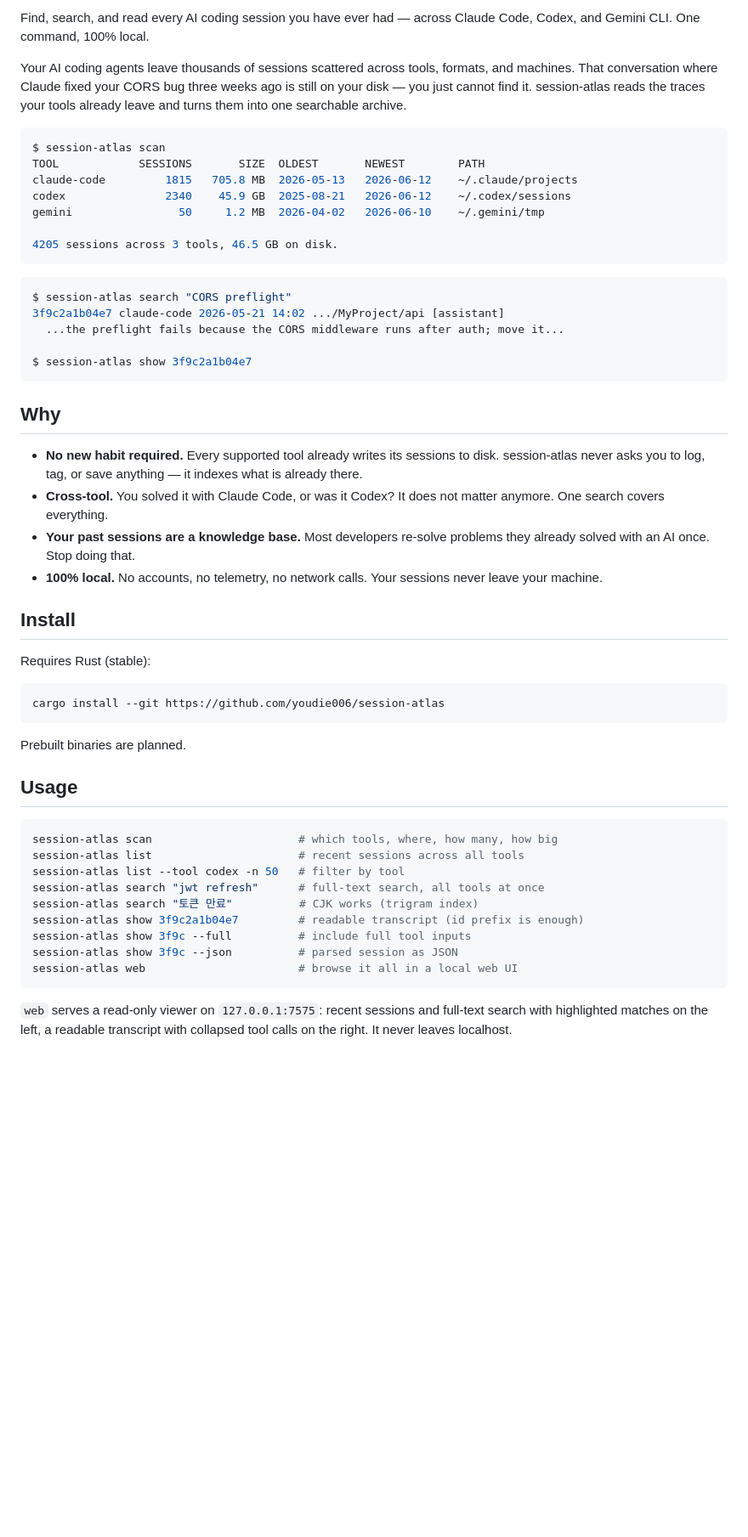
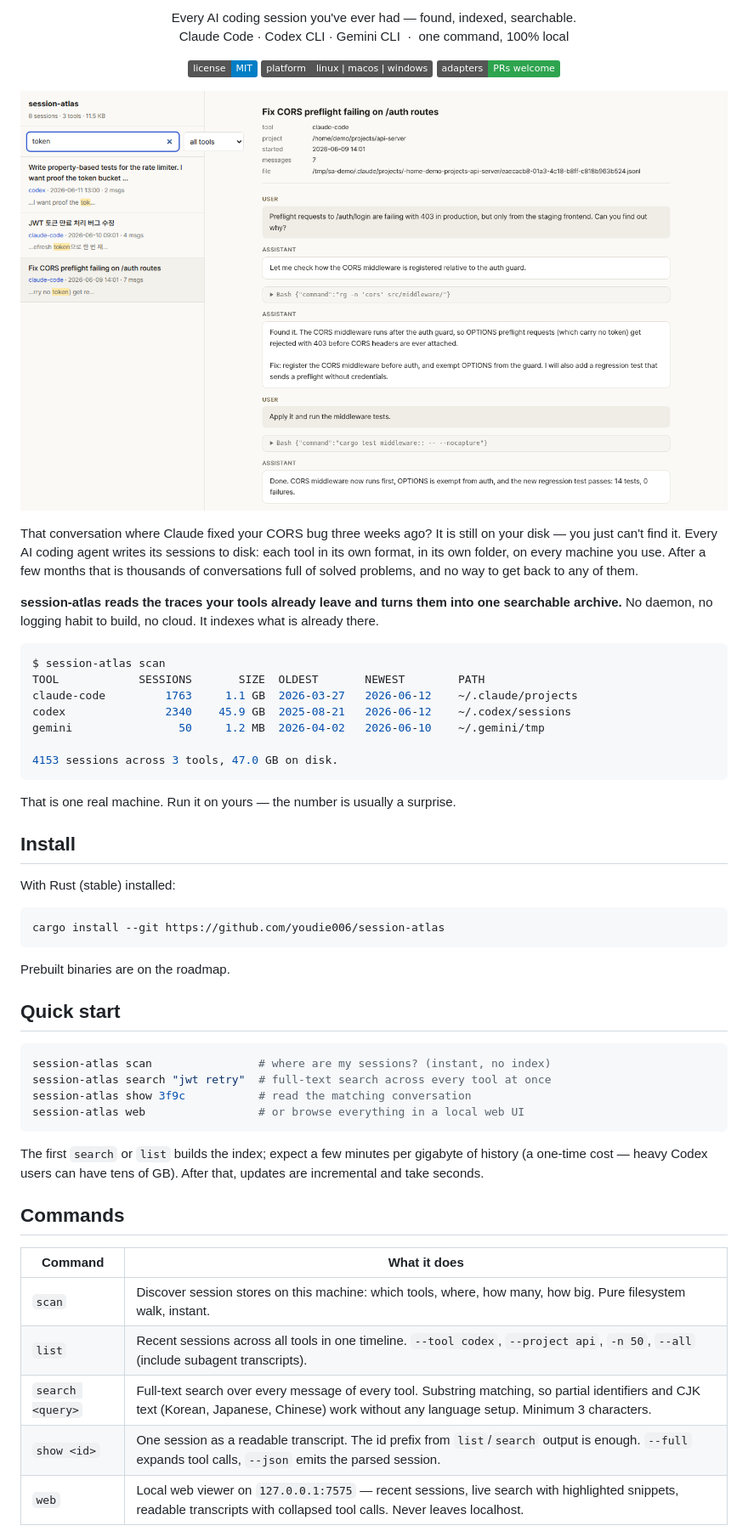
Before and after one commit to youdie006/sessionwiki, a Markdown page: README.md, the part around the change printed below. Shown: that part at 85% size. Rendered like a GitHub page; pictures changed too: docs/web-search.png (added); badges without logos; blank space fills up the shorter version.

````diff
--- a/README.md
+++ b/README.md
@@ -2,55 +2,65 @@
 
-Find, search, and read every AI coding session you have ever had — across Claude Code, Codex, and Gemini CLI. One command, 100% local.
+<p align="center">
+  Every AI coding session you've ever had &mdash; found, indexed, searchable.<br>
+  Claude Code &middot; Codex CLI &middot; Gemini CLI &nbsp;&middot;&nbsp; one command, 100% local
+</p>
 
-Your AI coding agents leave thousands of sessions scattered across tools, formats, and machines. That conversation where Claude fixed your CORS bug three weeks ago is still on your disk — you just cannot find it. session-atlas reads the traces your tools already leave and turns them into one searchable archive.
+<p align="center">
+  <a href="LICENSE"><img src="https://img.shields.io/badge/license-MIT-blue.svg" alt="MIT license"></a>
+  <img src="https://img.shields.io/badge/platform-linux%20%7C%20macos%20%7C%20windows-555" alt="Platforms: Linux, macOS, Windows">
+  <a href="#adding-an-adapter"><img src="https://img.shields.io/badge/adapters-PRs%20welcome-2ea44f" alt="Adapter PRs welcome"></a>
+</p>
+
+<p align="center">
+  <img src="docs/web-search.png" width="880" alt="session-atlas web UI searching for 'token' across Claude Code and Codex sessions, with a full transcript open on the right">
+</p>
+
+That conversation where Claude fixed your CORS bug three weeks ago? It is still on your disk &mdash; you just can't find it. Every AI coding agent writes its sessions to disk: each tool in its own format, in its own folder, on every machine you use. After a few months that is thousands of conversations full of solved problems, and no way to get back to any of them.
+
+**session-atlas reads the traces your tools already leave and turns them into one searchable archive.** No daemon, no logging habit to build, no cloud. It indexes what is already there.
 
 ```console
 $ session-atlas scan
 TOOL            SESSIONS       SIZE  OLDEST       NEWEST        PATH
-claude-code         1815   705.8 MB  2026-05-13   2026-06-12    ~/.claude/projects
+claude-code         1763     1.1 GB  2026-03-27   2026-06-12    ~/.claude/projects
 codex               2340    45.9 GB  2025-08-21   2026-06-12    ~/.codex/sessions
 gemini                50     1.2 MB  2026-04-02   2026-06-10    ~/.gemini/tmp
 
-4205 sessions across 3 tools, 46.5 GB on disk.
+4153 sessions across 3 tools, 47.0 GB on disk.
 ```
 
-```console
-$ session-atlas search "CORS preflight"
-3f9c2a1b04e7 claude-code 2026-05-21 14:02 .../MyProject/api [assistant]
-  ...the preflight fails because the CORS middleware runs after auth; move it...
-
-$ session-atlas show 3f9c2a1b04e7
-```
-
-## Why
-
-- **No new habit required.** Every supported tool already writes its sessions to disk. session-atlas never asks you to log, tag, or save anything — it indexes what is already there.
-- **Cross-tool.** You solved it with Claude Code, or was it Codex? It does not matter anymore. One search covers everything.
-- **Your past sessions are a knowledge base.** Most developers re-solve problems they already solved with an AI once. Stop doing that.
-- **100% local.** No accounts, no telemetry, no network calls. Your sessions never leave your machine.
+That is one real machine. Run it on yours &mdash; the number is usually a surprise.
 
 ## Install
 
-Requires Rust (stable):
+With Rust (stable) installed:
 
 ```console
 cargo install --git https://github.com/youdie006/session-atlas
 ```
 
-Prebuilt binaries are planned.
+Prebuilt binaries are on the roadmap.
 
-## Usage
+## Quick start
 
 ```console
-session-atlas scan                      # which tools, where, how many, how big
-session-atlas list                      # recent sessions across all tools
-session-atlas list --tool codex -n 50   # filter by tool
-session-atlas search "jwt refresh"      # full-text search, all tools at once
-session-atlas search "토큰 만료"          # CJK works (trigram index)
-session-atlas show 3f9c2a1b04e7         # readable transcript (id prefix is enough)
-session-atlas show 3f9c --full          # include full tool inputs
-session-atlas show 3f9c --json          # parsed session as JSON
-session-atlas web                       # browse it all in a local web UI
+session-atlas scan                # where are my sessions? (instant, no index)
+session-atlas search "jwt retry"  # full-text search across every tool at once
+session-atlas show 3f9c           # read the matching conversation
+session-atlas web                 # or browse everything in a local web UI
 ```
 
-`web` serves a read-only viewer on `127.0.0.1:7575`: recent sessions and full-text search with highlighted matches on the left, a readable transcript with collapsed tool calls on the right. It never leaves localhost.
+The first `search` or `list` builds the index; expect a few minutes per
+gigabyte of history (a one-time cost &mdash; heavy Codex users can have tens of
+GB). After that, updates are incremental and take seconds.
+
+## Commands
+
+| Command | What it does |
+|---|---|
+| `scan` | Discover session stores on this machine: which tools, where, how many, how big. Pure filesystem walk, instant. |
+| `list` | Recent sessions across all tools in one timeline. `--tool codex`, `--project api`, `-n 50`, `--all` (include subagent transcripts). |
+| `search <query>` | Full-text search over every message of every tool. Substring matching, so partial identifiers and CJK text (Korean, Japanese, Chinese) work without any language setup. Minimum 3 characters. |
+| `show <id>` | One session as a readable transcript. The id prefix from `list`/`search` output is enough. `--full` expands tool calls, `--json` emits the parsed session. |
+| `web` | Local web viewer on `127.0.0.1:7575` &mdash; recent sessions, live search with highlighted snippets, readable transcripts with collapsed tool calls. Never leaves localhost. |
+
````
Also changed, not shown: other parts of README.md (+60 -25 lines), docs/web-browse.png (added).
